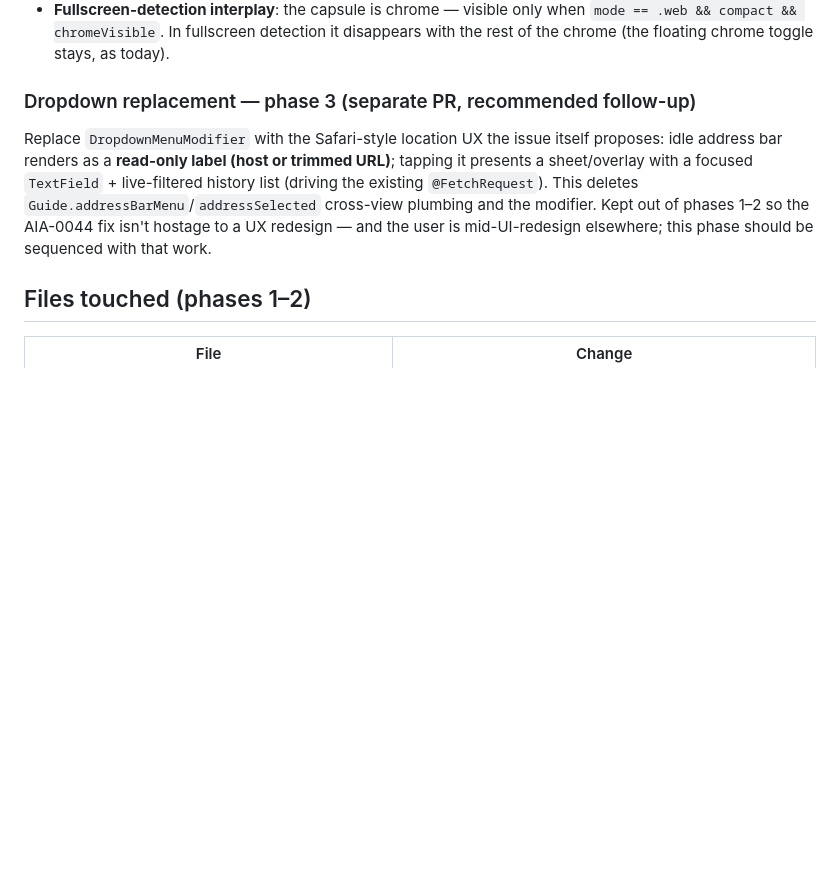
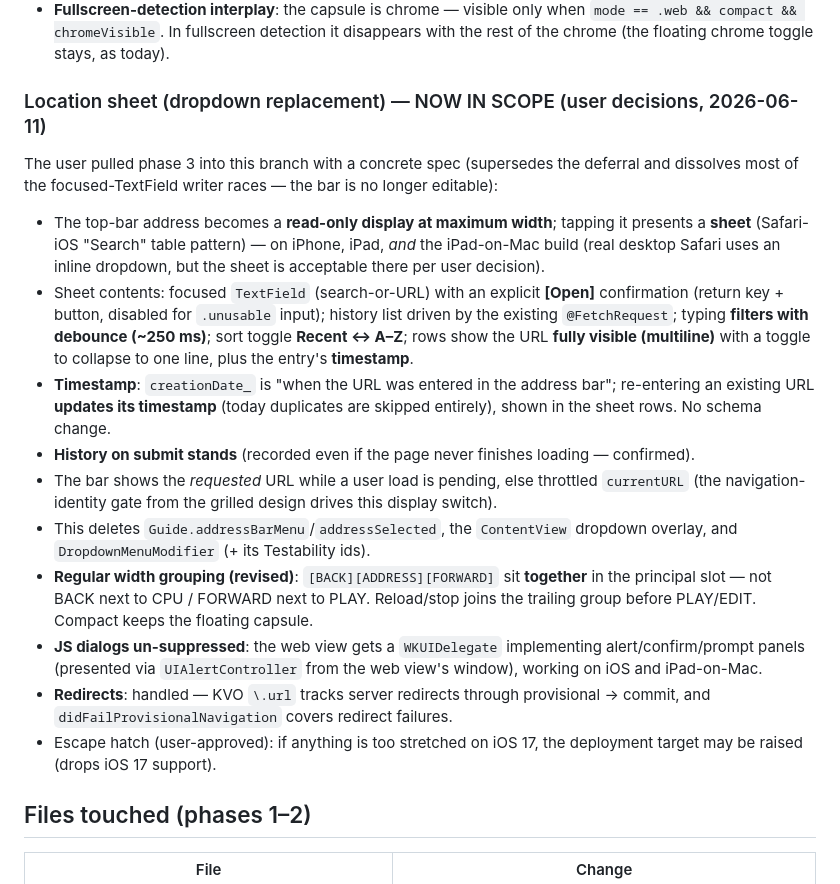
Before and after one commit to aiarcheology-com/aiarcheology, a Markdown page: IMPLEMENTATION_PLAN_AIA-0044_browser-url-and-nav-controls.md, the part around the change. Drawn GitHub-style; blank space fills up the shorter version.

Commit message:
[AIA-0044] Fold location-sheet UX decisions into the plan
User decisions: sheet replaces the dropdown on all platforms incl. iPad-on-Mac,
debounced filtering, [Open] confirmation, timestamp refresh on re-entry,
BACK/ADDRESS/FORWARD grouped in the principal slot, JS dialogs via WKUIDelegate,
iOS 17 support may be dropped if needed.

Refs #44, Refs #277

```diff
--- a/IMPLEMENTATION_PLAN_AIA-0044_browser-url-and-nav-controls.md
+++ b/IMPLEMENTATION_PLAN_AIA-0044_browser-url-and-nav-controls.md
@@ -207,14 +207,38 @@ the bar simply retains the typed text (today's effective behavior, now explicit)
   `mode == .web && compact && chromeVisible`. In fullscreen detection it disappears with the
   rest of the chrome (the floating chrome toggle stays, as today).
 
-### Dropdown replacement — phase 3 (separate PR, recommended follow-up)
+### Location sheet (dropdown replacement) — NOW IN SCOPE (user decisions, 2026-06-11)
 
-Replace `DropdownMenuModifier` with the Safari-style location UX the issue itself proposes:
-idle address bar renders as a **read-only label (host or trimmed URL)**; tapping it presents a
-sheet/overlay with a focused `TextField` + live-filtered history list (driving the existing
-`@FetchRequest`). This deletes `Guide.addressBarMenu`/`addressSelected` cross-view plumbing and
-the modifier. Kept out of phases 1–2 so the AIA-0044 fix isn't hostage to a UX redesign — and
-the user is mid-UI-redesign elsewhere; this phase should be sequenced with that work.
+The user pulled phase 3 into this branch with a concrete spec (supersedes the deferral and
+dissolves most of the focused-TextField writer races — the bar is no longer editable):
+
+- The top-bar address becomes a **read-only display at maximum width**; tapping it presents a
+  **sheet** (Safari-iOS "Search" table pattern) — on iPhone, iPad, *and* the
+  iPad-on-Mac build (real desktop Safari uses an inline dropdown, but the sheet is acceptable
+  there per user decision).
+- Sheet contents: focused `TextField` (search-or-URL) with an explicit **[Open]** confirmation
+  (return key + button, disabled for `.unusable` input); history list driven by the existing
+  `@FetchRequest`; typing **filters with debounce (~250 ms)**; sort toggle **Recent ↔ A–Z**;
+  rows show the URL **fully visible (multiline)** with a toggle to collapse to one line, plus
+  the entry's **timestamp**.
+- **Timestamp**: `creationDate_` is "when the URL was entered in the address bar"; re-entering
+  an existing URL **updates its timestamp** (today duplicates are skipped entirely), shown in
+  the sheet rows. No schema change.
+- **History on submit stands** (recorded even if the page never finishes loading — confirmed).
+- The bar shows the *requested* URL while a user load is pending, else throttled `currentURL`
+  (the navigation-identity gate from the grilled design drives this display switch).
+- This deletes `Guide.addressBarMenu`/`addressSelected`, the `ContentView` dropdown overlay,
+  and `DropdownMenuModifier` (+ its Testability ids).
+- **Regular width grouping (revised)**: `[BACK][ADDRESS][FORWARD]` sit **together** in the
+  principal slot — not BACK next to CPU / FORWARD next to PLAY. Reload/stop joins the trailing
+  group before PLAY/EDIT. Compact keeps the floating capsule.
+- **JS dialogs un-suppressed**: the web view gets a `WKUIDelegate` implementing
+  alert/confirm/prompt panels (presented via `UIAlertController` from the web view's window),
+  working on iOS and iPad-on-Mac.
+- **Redirects**: handled — KVO `\.url` tracks server redirects through provisional → commit,
+  and `didFailProvisionalNavigation` covers redirect failures.
+- Escape hatch (user-approved): if anything is too stretched on iOS 17, the deployment target
+  may be raised (drops iOS 17 support).
 
 ## Files touched (phases 1–2)
 
```
